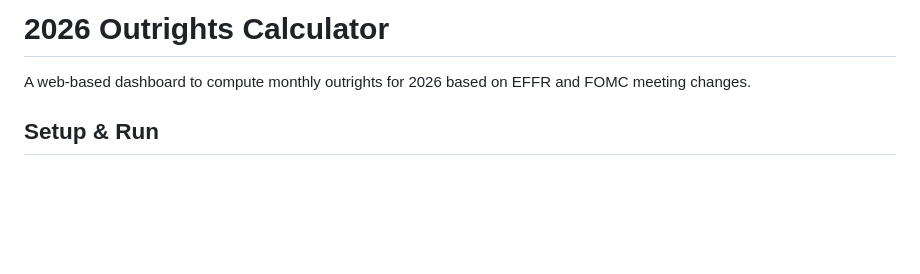
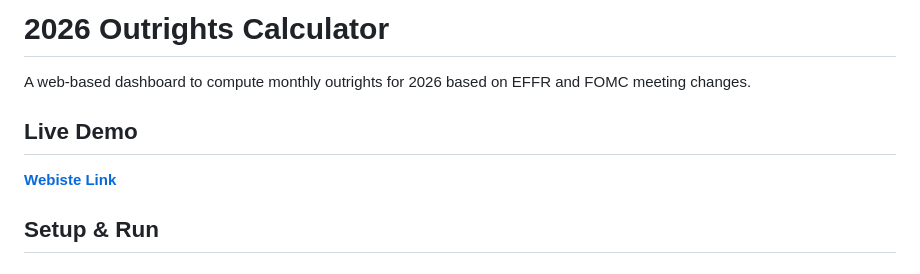
Before and after one commit to Cybrix2127/Outrights_Calculator, a Markdown page: README.md, the part around the change. Rendered like a GitHub page; blank space fills up the shorter version.

Commit message:
Added live demo link

```diff
--- a/README.md
+++ b/README.md
@@ -2,6 +2,9 @@
 # 2026 Outrights Calculator
 
 A web-based dashboard to compute monthly outrights for 2026 based on EFFR and FOMC meeting changes.
+
+## Live Demo
+**[Webiste Link](https://outrights-calculator-4mgd.onrender.com/)**
 
 ## Setup & Run
 
```
